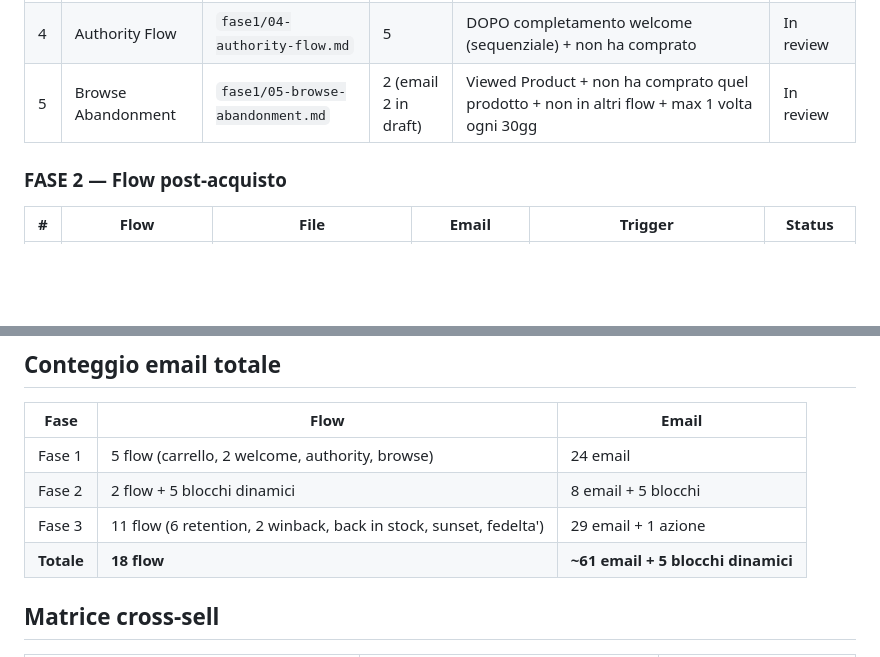
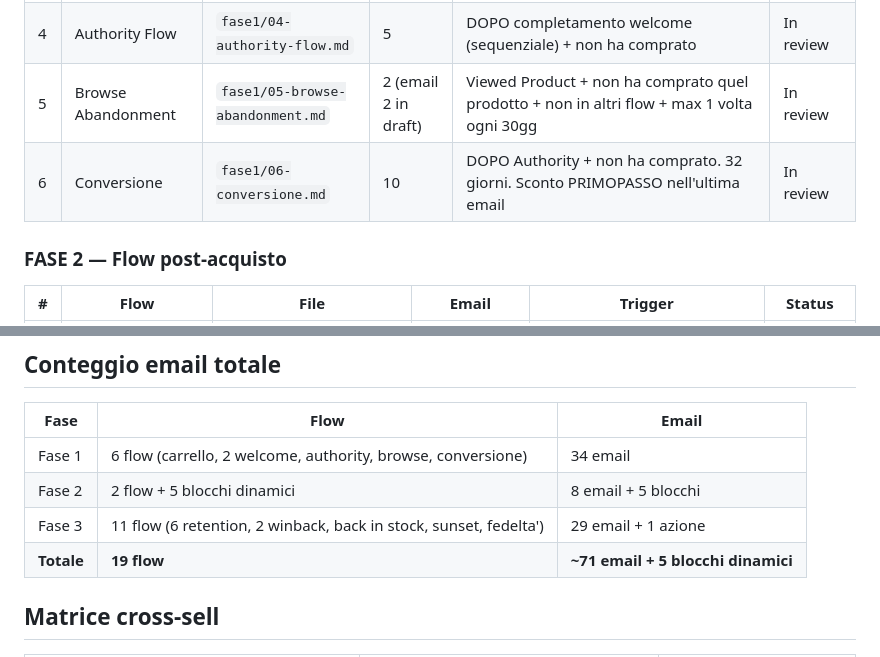
Before and after one commit to giavara/paleo, a Markdown page: automations/00-PIANO-MASTER-AUTOMAZIONI.md, 2 parts joined by grey strips. Drawn GitHub-style; blank space fills up the shorter version.

```diff
--- a/automations/00-PIANO-MASTER-AUTOMAZIONI.md
+++ b/automations/00-PIANO-MASTER-AUTOMAZIONI.md
@@ -38,6 +38,7 @@ Ricostruire da zero tutte le automazioni email di Paleocomplex per la migrazione
 | 3 | Welcome Unghie/Capelli | `fase1/03-welcome-unghie-capelli.md` | 6 | Optin da lead magnet unghie/capelli | In review |
 | 4 | Authority Flow | `fase1/04-authority-flow.md` | 5 | DOPO completamento welcome (sequenziale) + non ha comprato | In review |
 | 5 | Browse Abandonment | `fase1/05-browse-abandonment.md` | 2 (email 2 in draft) | Viewed Product + non ha comprato quel prodotto + non in altri flow + max 1 volta ogni 30gg | In review |
+| 6 | Conversione | `fase1/06-conversione.md` | 10 | DOPO Authority + non ha comprato. 32 giorni. Sconto PRIMOPASSO nell'ultima email | In review |
 
 ### FASE 2 — Flow post-acquisto
 
@@ -297,10 +298,10 @@ Da valutare prima di attivare il flow.
 
 | Fase | Flow | Email |
 |------|------|-------|
-| Fase 1 | 5 flow (carrello, 2 welcome, authority, browse) | 24 email |
+| Fase 1 | 6 flow (carrello, 2 welcome, authority, browse, conversione) | 34 email |
 | Fase 2 | 2 flow + 5 blocchi dinamici | 8 email + 5 blocchi |
 | Fase 3 | 11 flow (6 retention, 2 winback, back in stock, sunset, fedelta') | 29 email + 1 azione |
-| **Totale** | **18 flow** | **~61 email + 5 blocchi dinamici** |
+| **Totale** | **19 flow** | **~71 email + 5 blocchi dinamici** |
 
 ## Matrice cross-sell
 
```
Also changed, not shown: automations/fase1/06-conversione.md (added, +593 -0 lines).
